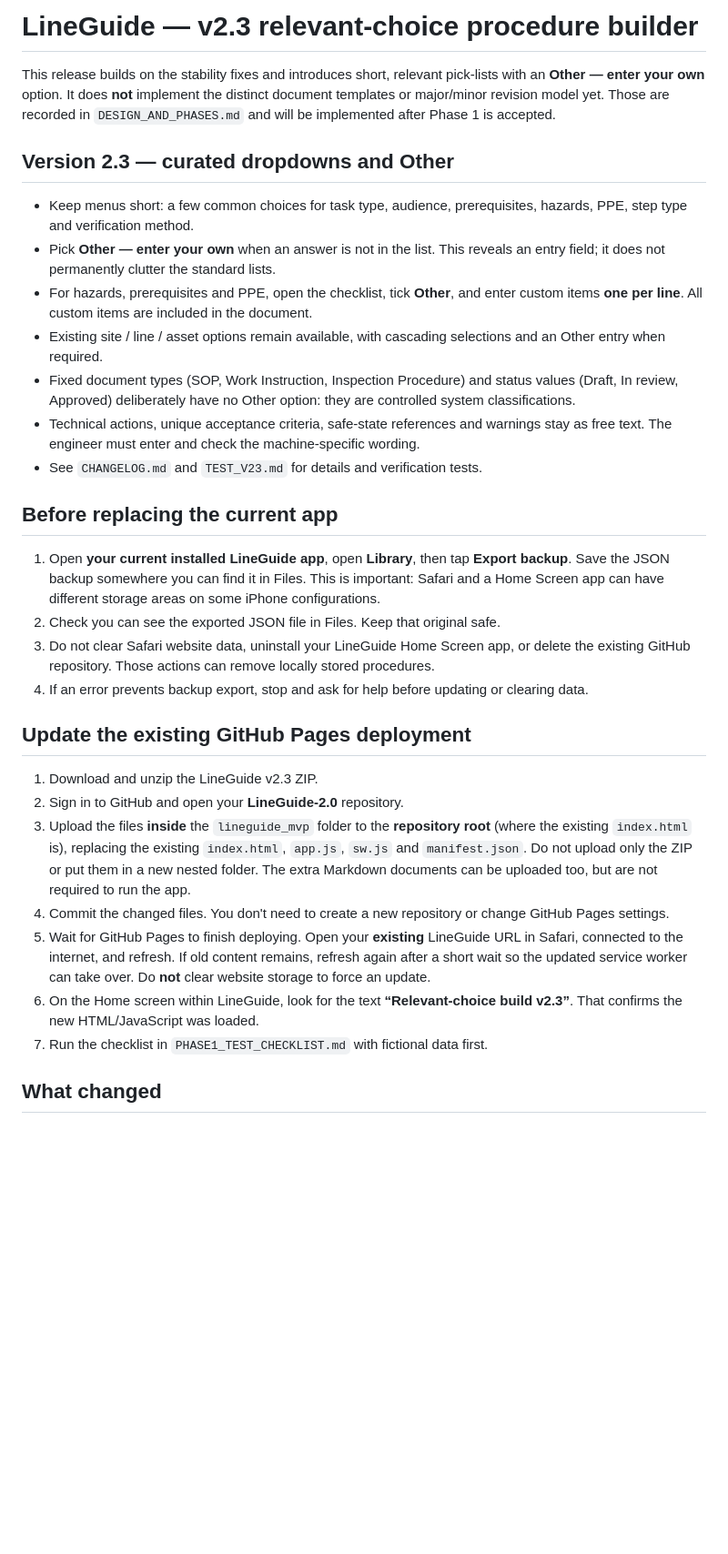
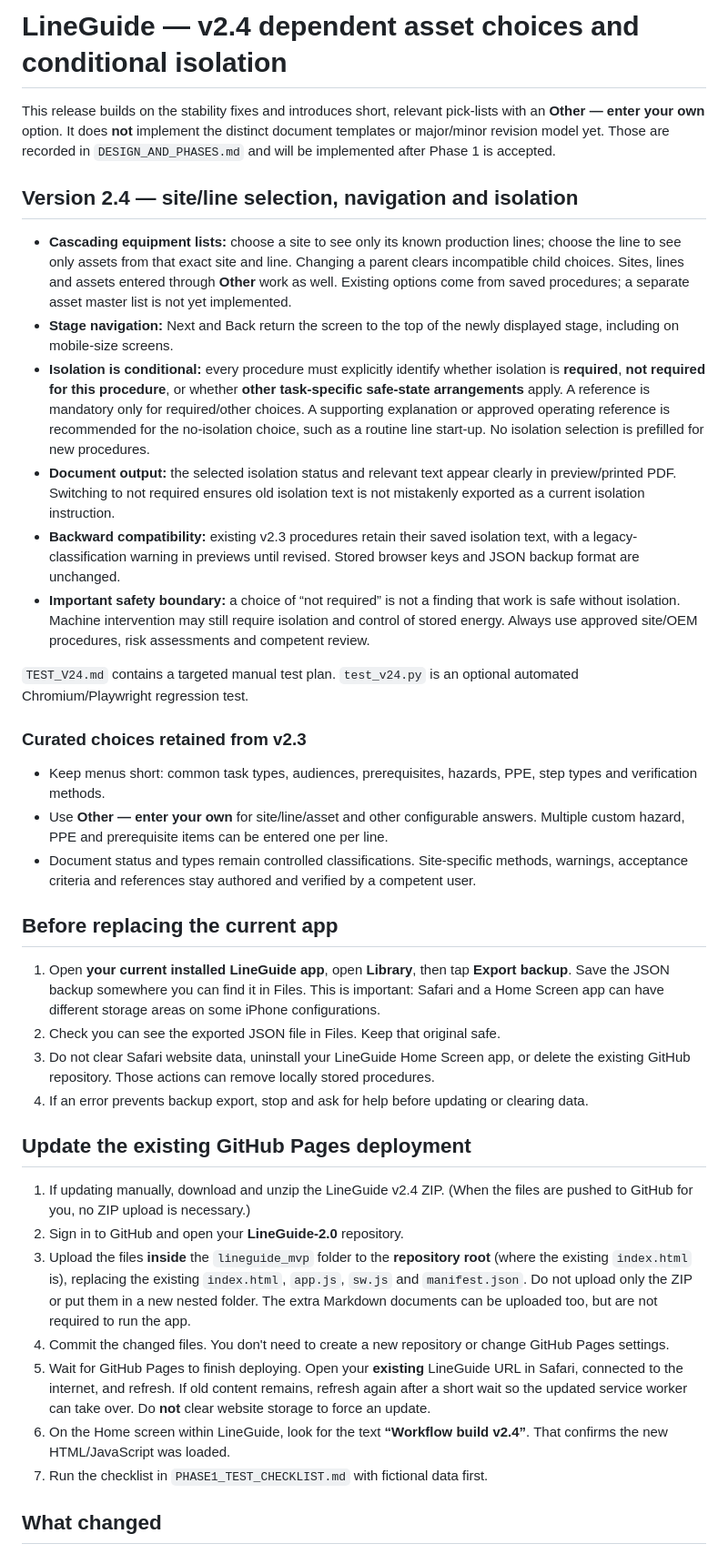
Before and after one commit to zbzgv5cjt8-lgtm/LineGuide-2.0, a Markdown page: README.md, the part around the change. Shown at 91% size. GitHub-like rendering; blank space fills up the shorter version.

Commit message:
LineGuide v2.4: dependent asset selection and conditional isolation — README.md

```diff
--- a/README.md
+++ b/README.md
@@ -1,16 +1,23 @@
-# LineGuide — v2.3 relevant-choice procedure builder
+# LineGuide — v2.4 dependent asset choices and conditional isolation
 
 This release builds on the stability fixes and introduces short, relevant pick-lists with an **Other — enter your own** option. It does **not** implement the distinct document templates or major/minor revision model yet. Those are recorded in `DESIGN_AND_PHASES.md` and will be implemented after Phase 1 is accepted.
 
-## Version 2.3 — curated dropdowns and Other
+## Version 2.4 — site/line selection, navigation and isolation
 
-- Keep menus short: a few common choices for task type, audience, prerequisites, hazards, PPE, step type and verification method.
-- Pick **Other — enter your own** when an answer is not in the list. This reveals an entry field; it does not permanently clutter the standard lists.
-- For hazards, prerequisites and PPE, open the checklist, tick **Other**, and enter custom items **one per line**. All custom items are included in the document.
-- Existing site / line / asset options remain available, with cascading selections and an Other entry when required.
-- Fixed document types (SOP, Work Instruction, Inspection Procedure) and status values (Draft, In review, Approved) deliberately have no Other option: they are controlled system classifications.
-- Technical actions, unique acceptance criteria, safe-state references and warnings stay as free text. The engineer must enter and check the machine-specific wording.
-- See `CHANGELOG.md` and `TEST_V23.md` for details and verification tests.
+- **Cascading equipment lists:** choose a site to see only its known production lines; choose the line to see only assets from that exact site and line. Changing a parent clears incompatible child choices. Sites, lines and assets entered through **Other** work as well. Existing options come from saved procedures; a separate asset master list is not yet implemented.
+- **Stage navigation:** Next and Back return the screen to the top of the newly displayed stage, including on mobile-size screens.
+- **Isolation is conditional:** every procedure must explicitly identify whether isolation is **required**, **not required for this procedure**, or whether **other task-specific safe-state arrangements** apply. A reference is mandatory only for required/other choices. A supporting explanation or approved operating reference is recommended for the no-isolation choice, such as a routine line start-up. No isolation selection is prefilled for new procedures.
+- **Document output:** the selected isolation status and relevant text appear clearly in preview/printed PDF. Switching to not required ensures old isolation text is not mistakenly exported as a current isolation instruction.
+- **Backward compatibility:** existing v2.3 procedures retain their saved isolation text, with a legacy-classification warning in previews until revised. Stored browser keys and JSON backup format are unchanged.
+- **Important safety boundary:** a choice of “not required” is not a finding that work is safe without isolation. Machine intervention may still require isolation and control of stored energy. Always use approved site/OEM procedures, risk assessments and competent review.
+
+`TEST_V24.md` contains a targeted manual test plan. `test_v24.py` is an optional automated Chromium/Playwright regression test.
+
+### Curated choices retained from v2.3
+
+- Keep menus short: common task types, audiences, prerequisites, hazards, PPE, step types and verification methods.
+- Use **Other — enter your own** for site/line/asset and other configurable answers. Multiple custom hazard, PPE and prerequisite items can be entered one per line.
+- Document status and types remain controlled classifications. Site-specific methods, warnings, acceptance criteria and references stay authored and verified by a competent user.
 
 ## Before replacing the current app
 
@@ -21,12 +28,12 @@ This release builds on the stability fixes and introduces short, relevant pick-l
 
 ## Update the existing GitHub Pages deployment
 
-1. Download and unzip the LineGuide v2.3 ZIP.
+1. If updating manually, download and unzip the LineGuide v2.4 ZIP. (When the files are pushed to GitHub for you, no ZIP upload is necessary.)
 2. Sign in to GitHub and open your **LineGuide-2.0** repository.
 3. Upload the files **inside** the `lineguide_mvp` folder to the **repository root** (where the existing `index.html` is), replacing the existing `index.html`, `app.js`, `sw.js` and `manifest.json`. Do not upload only the ZIP or put them in a new nested folder. The extra Markdown documents can be uploaded too, but are not required to run the app.
 4. Commit the changed files. You don't need to create a new repository or change GitHub Pages settings.
 5. Wait for GitHub Pages to finish deploying. Open your **existing** LineGuide URL in Safari, connected to the internet, and refresh. If old content remains, refresh again after a short wait so the updated service worker can take over. Do **not** clear website storage to force an update.
-6. On the Home screen within LineGuide, look for the text **“Relevant-choice build v2.3”**. That confirms the new HTML/JavaScript was loaded.
+6. On the Home screen within LineGuide, look for the text **“Workflow build v2.4”**. That confirms the new HTML/JavaScript was loaded.
 7. Run the checklist in `PHASE1_TEST_CHECKLIST.md` with fictional data first.
 
 ## What changed
```
